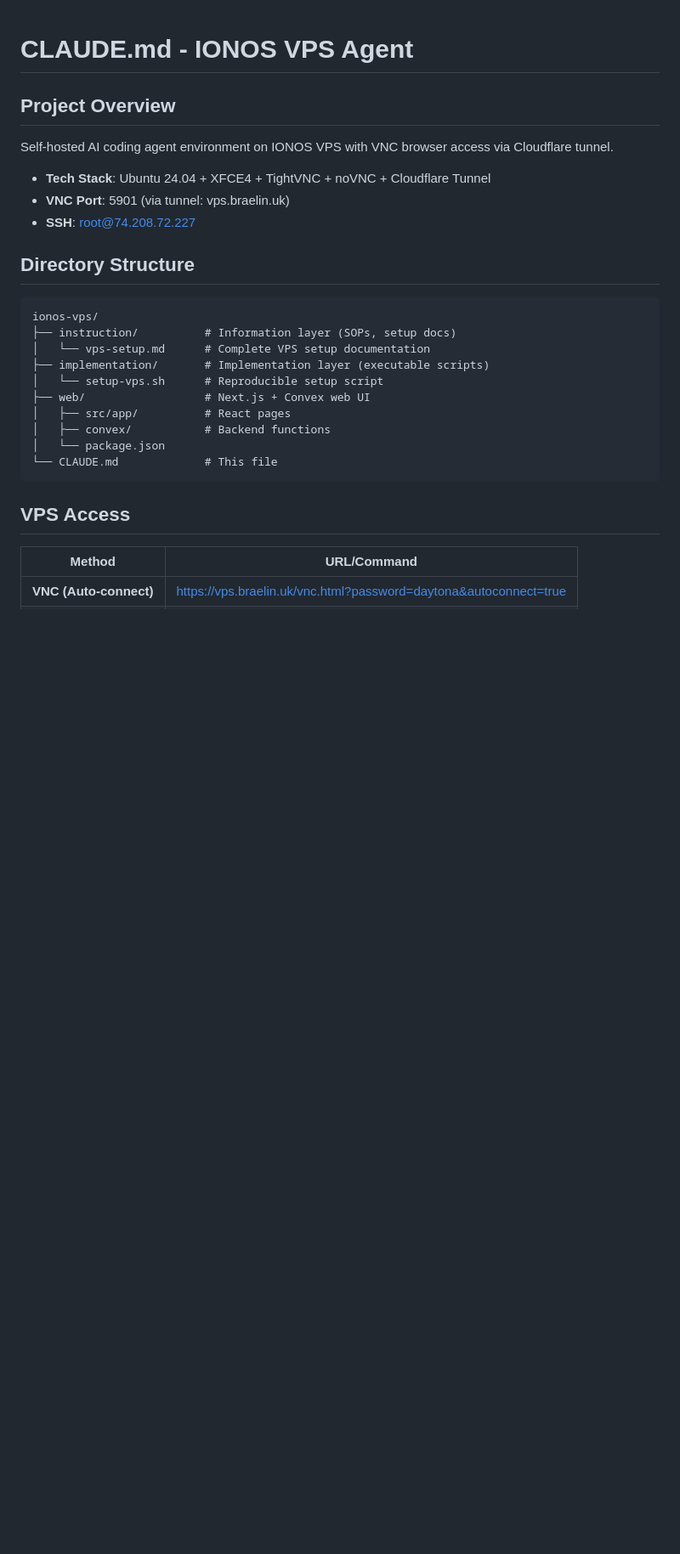
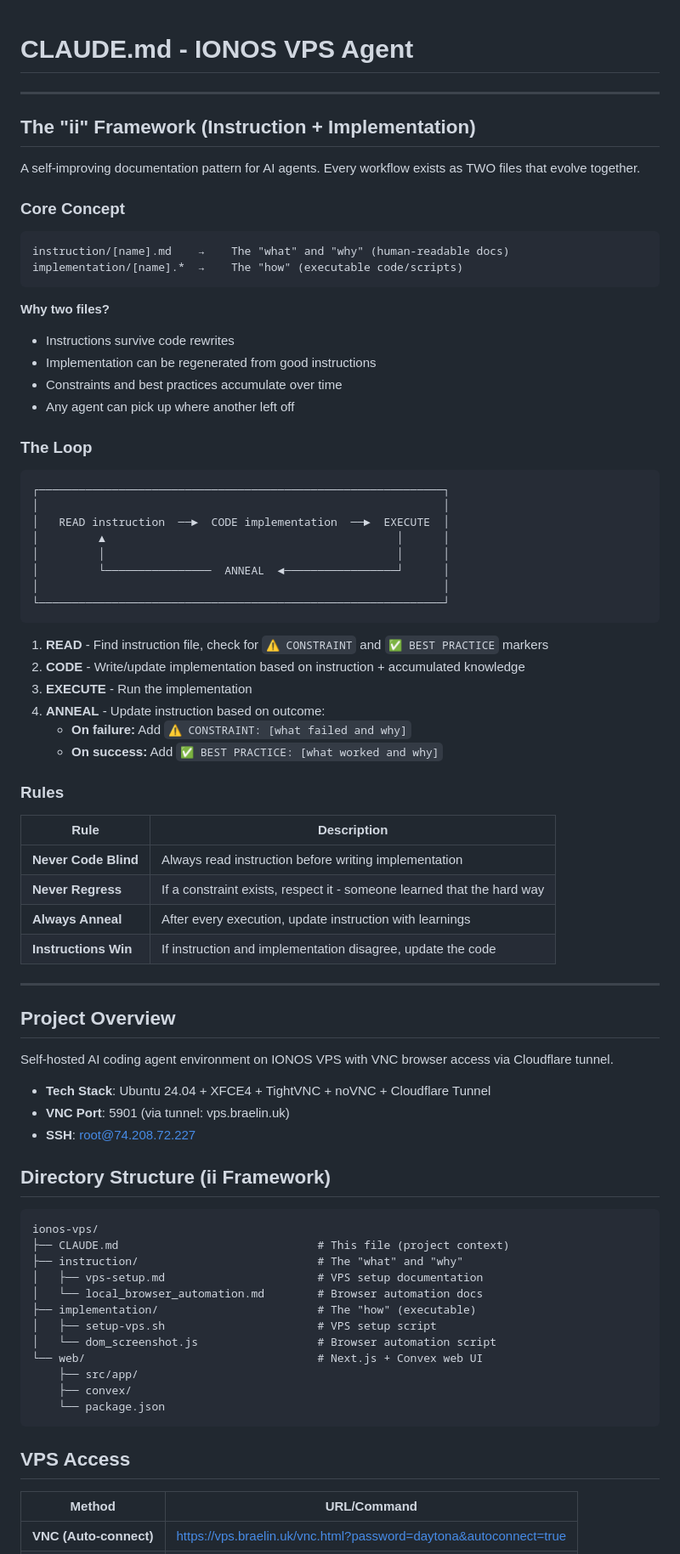
Before and after one commit to BraelinC/ionos-vps, a Markdown page: CLAUDE.md, the part around one of its changes. Shown at 85% size. Rendered like a GitHub page; blank space fills up the shorter version.

Commit message:
Add ii framework documentation to CLAUDE.md
- Framework explained at top of CLAUDE.md
- Updated reference docs to use local instruction/ paths
- ii pairs table for quick reference

🤖 Generated with [Claude Code](https://claude.com/claude-code)

Co-Authored-By: Claude Opus 4.5 <noreply@anthropic.com>

````diff
--- a/CLAUDE.md
+++ b/CLAUDE.md
@@ -1,4 +1,54 @@
 # CLAUDE.md - IONOS VPS Agent
+
+---
+
+## The "ii" Framework (Instruction + Implementation)
+
+A self-improving documentation pattern for AI agents. Every workflow exists as TWO files that evolve together.
+
+### Core Concept
+
+```
+instruction/[name].md    →    The "what" and "why" (human-readable docs)
+implementation/[name].*  →    The "how" (executable code/scripts)
+```
+
+**Why two files?**
+- Instructions survive code rewrites
+- Implementation can be regenerated from good instructions
+- Constraints and best practices accumulate over time
+- Any agent can pick up where another left off
+
+### The Loop
+
+```
+┌─────────────────────────────────────────────────────────────┐
+│                                                             │
+│   READ instruction  ──►  CODE implementation  ──►  EXECUTE  │
+│         ▲                                            │      │
+│         │                                            │      │
+│         └────────────────  ANNEAL  ◄─────────────────┘      │
+│                                                             │
+└─────────────────────────────────────────────────────────────┘
+```
+
+1. **READ** - Find instruction file, check for `⚠️ CONSTRAINT` and `✅ BEST PRACTICE` markers
+2. **CODE** - Write/update implementation based on instruction + accumulated knowledge
+3. **EXECUTE** - Run the implementation
+4. **ANNEAL** - Update instruction based on outcome:
+   - **On failure:** Add `⚠️ CONSTRAINT: [what failed and why]`
+   - **On success:** Add `✅ BEST PRACTICE: [what worked and why]`
+
+### Rules
+
+| Rule | Description |
+|------|-------------|
+| **Never Code Blind** | Always read instruction before writing implementation |
+| **Never Regress** | If a constraint exists, respect it - someone learned that the hard way |
+| **Always Anneal** | After every execution, update instruction with learnings |
+| **Instructions Win** | If instruction and implementation disagree, update the code |
+
+---
 
 ## Project Overview
 
@@ -8,19 +58,21 @@ Self-hosted AI coding agent environment on IONOS VPS with VNC browser access via
 - **VNC Port**: 5901 (via tunnel: vps.braelin.uk)
 - **SSH**: root@74.208.72.227
 
-## Directory Structure
+## Directory Structure (ii Framework)
 
 ```
 ionos-vps/
-├── instruction/          # Information layer (SOPs, setup docs)
-│   └── vps-setup.md      # Complete VPS setup documentation
-├── implementation/       # Implementation layer (executable scripts)
-│   └── setup-vps.sh      # Reproducible setup script
-├── web/                  # Next.js + Convex web UI
-│   ├── src/app/          # React pages
-│   ├── convex/           # Backend functions
-│   └── package.json
-└── CLAUDE.md             # This file
+├── CLAUDE.md                              # This file (project context)
+├── instruction/                           # The "what" and "why"
+│   ├── vps-setup.md                       # VPS setup documentation
+│   └── local_browser_automation.md        # Browser automation docs
+├── implementation/                        # The "how" (executable)
+│   ├── setup-vps.sh                       # VPS setup script
+│   └── dom_screenshot.js                  # Browser automation script
+└── web/                                   # Next.js + Convex web UI
+    ├── src/app/
+    ├── convex/
+    └── package.json
 ```
 
 ## VPS Access
````
Also changed, not shown: other parts of CLAUDE.md (+6 -34 lines).
